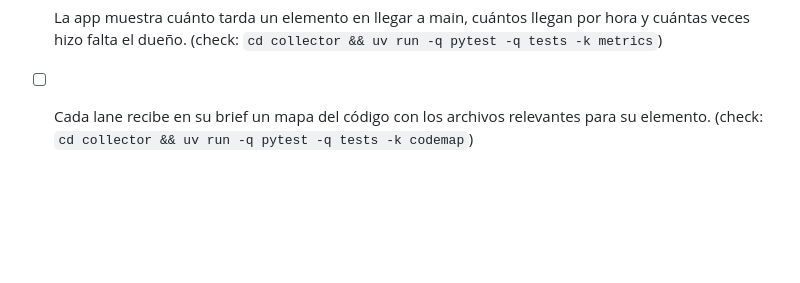
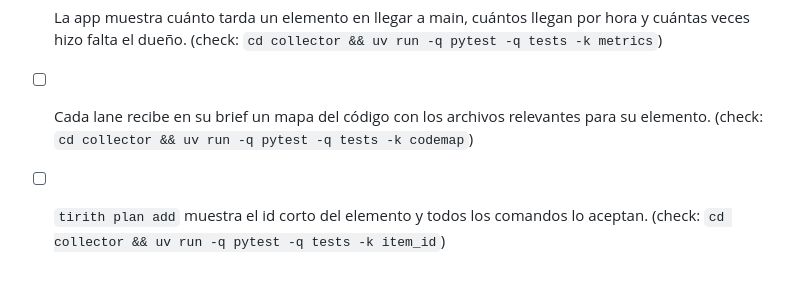
Before and after one commit to andreseloysv/Tirith, a Markdown page: docs/TODO.md, the part around the change. GitHub-like rendering; blank space fills up the shorter version.

Commit message:
Roadmap: add in step 16 (owner)

```diff
--- a/docs/TODO.md
+++ b/docs/TODO.md
@@ -347,3 +347,4 @@ sub-agentes fuera de `lane run` (7), los logs legibles (8) y el plan en el Overv
 - [ ] Cada elemento terminado muestra su evidencia en la app: salida de tests y capturas si cambia la interfaz. (check: `cd collector && uv run -q pytest -q tests -k evidence`)
 - [ ] La app muestra cuánto tarda un elemento en llegar a main, cuántos llegan por hora y cuántas veces hizo falta el dueño. (check: `cd collector && uv run -q pytest -q tests -k metrics`)
 - [ ] Cada lane recibe en su brief un mapa del código con los archivos relevantes para su elemento. (check: `cd collector && uv run -q pytest -q tests -k codemap`)
+- [ ] `tirith plan add` muestra el id corto del elemento y todos los comandos lo aceptan. (check: `cd collector && uv run -q pytest -q tests -k item_id`)
```
